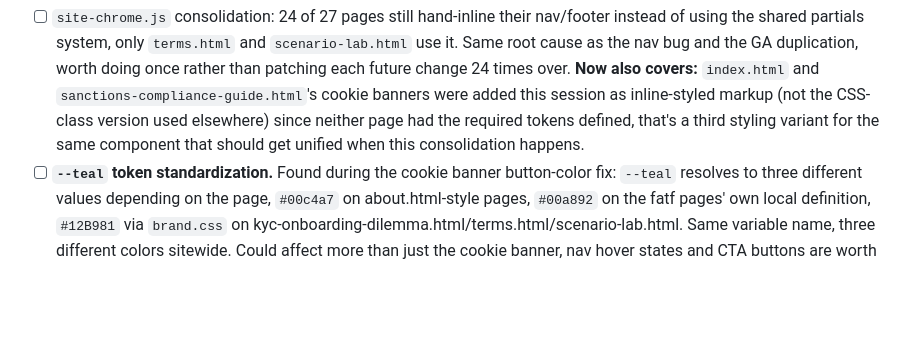
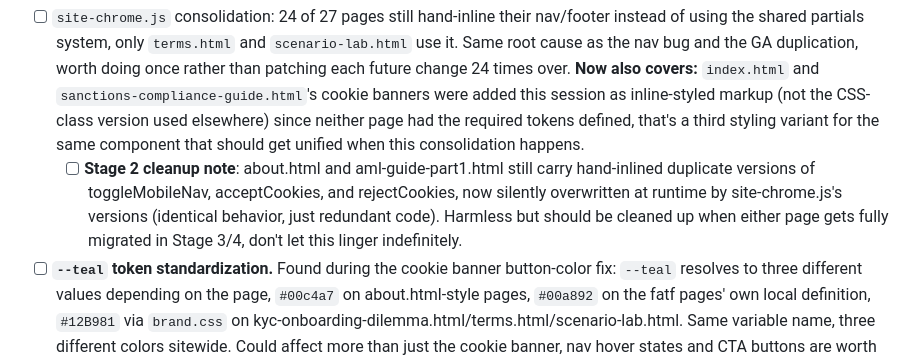
Before and after one commit to prats922/fincrimeradar, a Markdown page: BACKLOG.md, the part around the change. GitHub-like rendering; blank space fills up the shorter version.

Commit message:
Log Stage 2 duplicate-function cleanup note
Co-Authored-By: Claude Sonnet 5 <noreply@anthropic.com>
Claude-Session: https://claude.ai/code/session_01Eqj3FDhiJJh6ns22bdmivZ

```diff
--- a/BACKLOG.md
+++ b/BACKLOG.md
@@ -16,6 +16,7 @@ Bug fixes, technical debt, structural cleanup. Nothing here should take more tha
 
 **Next up:**
 - [ ] `site-chrome.js` consolidation: 24 of 27 pages still hand-inline their nav/footer instead of using the shared partials system, only `terms.html` and `scenario-lab.html` use it. Same root cause as the nav bug and the GA duplication, worth doing once rather than patching each future change 24 times over. **Now also covers:** `index.html` and `sanctions-compliance-guide.html`'s cookie banners were added this session as inline-styled markup (not the CSS-class version used elsewhere) since neither page had the required tokens defined, that's a third styling variant for the same component that should get unified when this consolidation happens.
+  - [ ] **Stage 2 cleanup note**: about.html and aml-guide-part1.html still carry hand-inlined duplicate versions of toggleMobileNav, acceptCookies, and rejectCookies, now silently overwritten at runtime by site-chrome.js's versions (identical behavior, just redundant code). Harmless but should be cleaned up when either page gets fully migrated in Stage 3/4, don't let this linger indefinitely.
 - [ ] **`--teal` token standardization.** Found during the cookie banner button-color fix: `--teal` resolves to three different values depending on the page, `#00c4a7` on about.html-style pages, `#00a892` on the fatf pages' own local definition, `#12B981` via `brand.css` on kyc-onboarding-dilemma.html/terms.html/scenario-lab.html. Same variable name, three different colors sitewide. Could affect more than just the cookie banner, nav hover states and CTA buttons are worth checking too before this is scoped as a full fix. Needs a decision on which value is canonical before touching anything.
 - [ ] Retrofit end-of-guide cheat sheet onto existing guides. Component proven live on `mlro-handbook-part1.html` (dark forest green brand palette, mapped to real `brand.css` custom properties, verified bit-for-bit). Needs a bespoke populated version, not a copy-paste, on: MLRO Handbook Part 2, Crypto Guide Part 1, and the AML/PEP/SAR/FATF series (8 guides). Each one needs its own 3-4 key point panels and process strip pulled from that guide's actual content, same discipline as building the original. Treat as one guide per work session, not a single big batch edit, quality drops fast on mechanical repetition.
 - [ ] **Scenario Lab, duplicate case attempts inflate completion stats.** If an analyst does a partial session, returns via "Back to case list," then later re-attempts a case already done earlier in the same session, state.results contains two entries for that entity_id. Accuracy percentage and the "attempted" count on the completion screen can then be skewed, or an attempted count can exceed the module's actual total case count. Fix: dedupe state.results by entity_id before computing stats, keeping the most recent attempt per case, not the first. Low frequency, only affects a specific re-attempt pattern, not the common path, not urgent.
```
